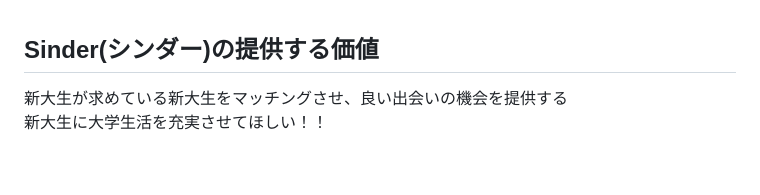
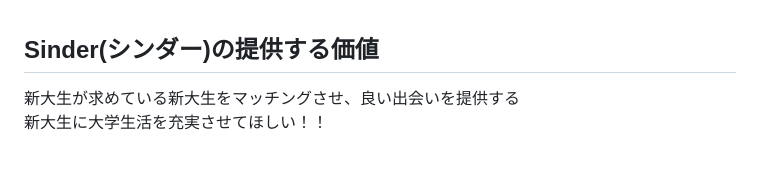
Before and after one commit to shoheiweb86/sinder, a Markdown page: README.md, the part around one of its changes. Rendered like a GitHub page.

```diff
--- a/README.md
+++ b/README.md
@@ -1,5 +1,5 @@
 ## Sinder(シンダー)の提供する価値
-新大生が求めている新大生をマッチングさせ、良い出会いの機会を提供する<br>
+新大生が求めている新大生をマッチングさせ、良い出会いを提供する<br>
 新大生に大学生活を充実させてほしい！！
 
 <br>
```
Also changed, not shown: other parts of README.md (+1 -0 lines).
